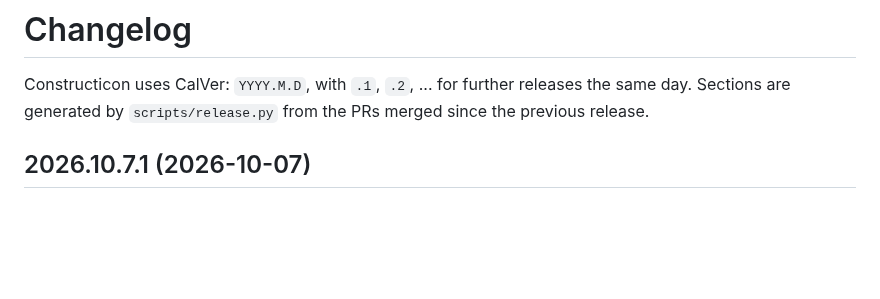
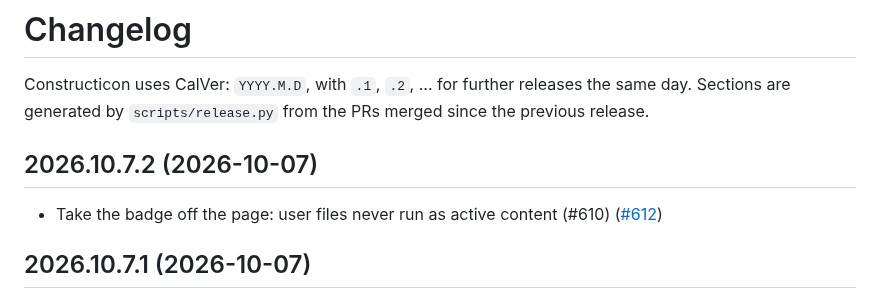
Before and after one commit to hooptiej/Constructicon, a Markdown page: CHANGELOG.md, the part around the change. Rendered like a GitHub page; blank space fills up the shorter version.

Commit message:
chore(release): 2026.10.7.2
Co-Authored-By: Claude Opus 5.5 <noreply@anthropic.com>

```diff
--- a/CHANGELOG.md
+++ b/CHANGELOG.md
@@ -2,6 +2,10 @@
 
 Constructicon uses CalVer: `YYYY.M.D`, with `.1`, `.2`, ... for further releases the same day.
 Sections are generated by `scripts/release.py` from the PRs merged since the previous release.
+
+## 2026.10.7.2 (2026-10-07)
+
+- Take the badge off the page: user files never run as active content (#610) ([#612](https://github.com/hooptiej/Constructicon/pull/612))
 
 ## 2026.10.7.1 (2026-10-07)
 
```
